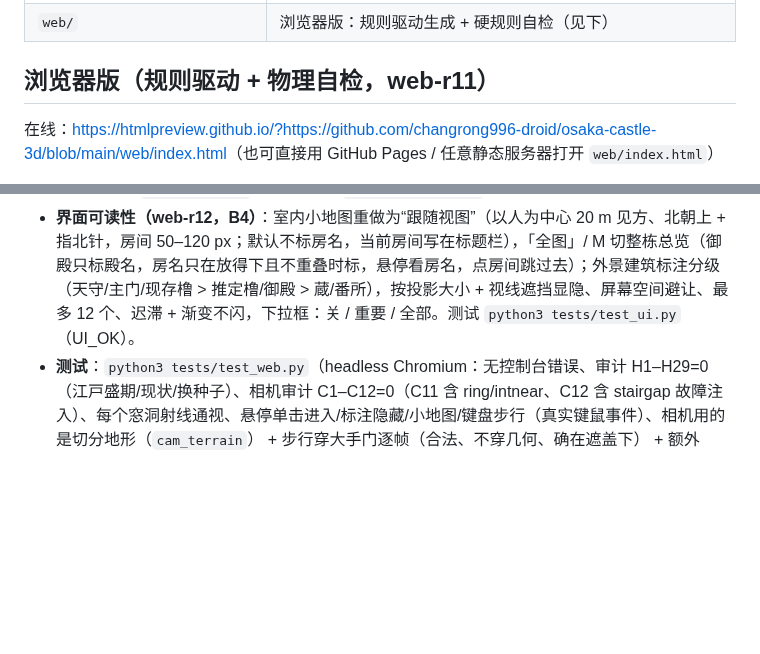
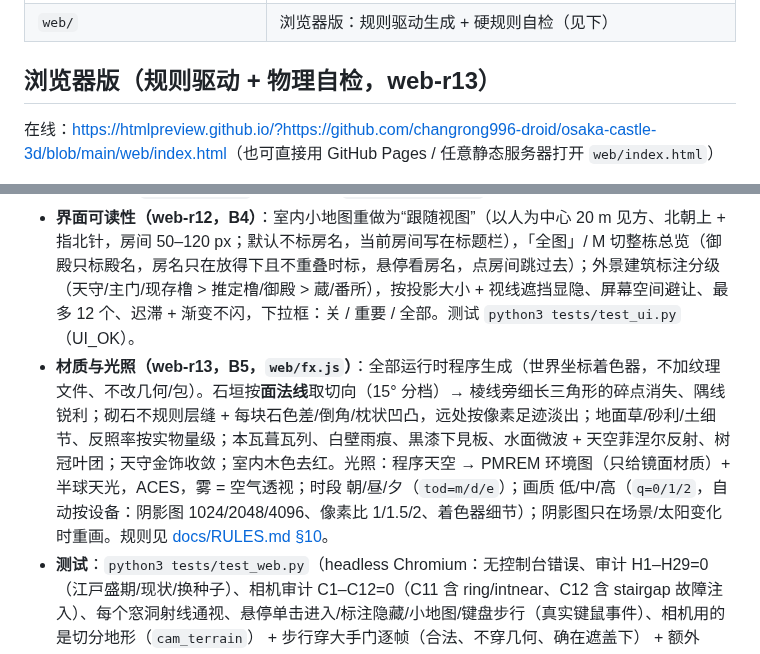
Before and after one commit to changrong996-droid/osaka-castle-3d, a Markdown page: README.md, 2 parts joined by grey strips. GitHub-like rendering; blank space fills up the shorter version.

Commit message:
goal mode: README.md

```diff
--- a/README.md
+++ b/README.md
@@ -23,7 +23,7 @@
 | `docs/RULES.md` | **规则手册**：H/C 各规则的物理不变量、参数来源、容差、算法、设计理由与下一步规则路线图 |
 | `web/` | 浏览器版：规则驱动生成 + 硬规则自检（见下） |
 
-## 浏览器版（规则驱动 + 物理自检，web-r11）
+## 浏览器版（规则驱动 + 物理自检，web-r13）
 在线：<https://htmlpreview.github.io/?https://github.com/changrong996-droid/osaka-castle-3d/blob/main/web/index.html>（也可直接用 GitHub Pages / 任意静态服务器打开 `web/index.html`）
 
 不再在 Blender 里手放坐标：`web/site.js` 里是一份**声明式规格**，所有部件按引用定位，页面打开时现场生成并自检。这不是有物理引擎的世界模型，所以“物理”写成**抽象的几何不变量**（支撑、接触/闭合、石垣边、通行、不穿插），生成时按构造满足，审计时用通用算法检查（支撑采样、接触图、栅格寻路），不针对具体部件写坐标。全部规则的不变量/参数/容差/算法见 [docs/RULES.md](docs/RULES.md)。日本城郭的惯例（1 間≈1.97 m、角橹在石垣转角、土塀止于柱/橹/门、枡形=高丽门+直角渡橹门）只用来定参数。
@@ -46,6 +46,7 @@
 - **室内交互与“看不到地下”（web-r10，B2）**：外景里鼠标停在建筑上 = 半透明包围盒 + 名称浮签高亮，**单击进入**（入口机位 = C9 门槛点）；面板下拉框保留。室内：**方向键/WASD 步行**（1.3 m/s，每 ≤5 cm 子步查相机球合法 + 脚下支撑面，台阶眼高平滑跟随、楼板洞不掉下去、墙边沿墙滑），鼠标拖动环顾、滚轮前后、Esc 出去，走出门 2 m 自动回外景；右下**平面小地图**（当前楼层的房间/墙/门/階段/房间名、相机点 + 视锥，楼层随眼高切换，点房间 = 跳到该房间的 C10 机位）；室内隐藏外景标注。**地面穿模的根因**：①外景网格外相机用的地面（曲轮拟合面外推）比渲染出来的外圈大环低最多数米，网格外/网格边只按圆心一点算；②r9 室内近裁剪面没跟着 0.25 m 的室内球缩小（一段注释吞掉了代码），近平面 1.11 m 切掉近处地板/墙。修法：相机地面 = 渲染地面（同一组三角形，精确距离 + 圆盘坡度上界），近平面按“四角 ≤0.9R”取当前球半径；新审计 **C11**（不经碰撞场、直接读渲染网格缓冲的独立检查：外景 88 个起点含网格/外圈/大环边、石垣顶线、堀岸、建筑基础的拖拽缩放模糊 + 每栋室内的步行/环顾模糊）= 0，故障注入 `#fault=ring` / `intnear` 都报出。规则见 `docs/RULES.md` §8。
 - **室内细部：窓・階段・木组・材质（web-r11，B3）**：**窓是墙上的真洞**（r9/r10 是贴在墙上的“纸片”）：墙 = 整段墙减去开口洞，洞侧就是 0.24 m 墙厚的見込み，格子/土戸/障子 是同一组几何，从室内能透过格子缝看到石垣、堀、远处的橹和天空（three.js 射线逐窓检查）。窓的类型由规则按建筑/层定：橹 = 塗籠格子窓 + 土戸（引戸，滑到相邻一間的墙前；千貫櫓 城内侧原本无窓）、城外侧余下的間位 = **隠狭間**（外皮封住、内侧 丸/三角/四角 口，数量上限按千貫/乾櫓实测）、失传三重橹顶层城内侧 = 華頭窓（推定）、番所 = 突上戸（推定）、御殿 = 明障子 引違い 半开（推定）。**階段**：开放踏板 + 两侧側桁 + 开放侧手摺，坡度 45°–55°（千貫櫓 复原木階段约 56°）、踢面 ≤0.25 m，上层階段口四周手摺；键盘步行上下楼眼高沿坡道连续跟随、一帧变化 ≤VZ·dt。武者走り 露出繋梁 + 根太，内室竿縁天井、上段之間 格天井；运行时程序纹理（木纹、床板、灰泥、畳 + 縁、障子組子），不进包。**柱旁竖向亮条的根因**：全城阴影图纹素 0.30 m + normalBias 0.6 m 比 0.24 m 墙/0.22 m 柱还粗，阳光在柱边漏光——进室内时阴影相机收紧到本栋（纹素 ~1.5 cm）后消失；另修腰屋根“檐底”整块横在两层之间（階段口往下看一片黑）。新审计 **H28**（階段）、**H29**（窓：见込み、格子缝 0.06–0.2 m、土戸/华头/障子 齐全、穿洞射线通视 ≥25%）、**C12**（每座階段真实按键走上去再走下来），H27 改为多高度采样；故障注入各自被抓到。规则见 `docs/RULES.md` §9，来源见 `docs/BUILDINGS.md` §5。
 - **界面可读性（web-r12，B4）**：室内小地图重做为“跟随视图”（以人为中心 20 m 见方、北朝上 + 指北针，房间 50–120 px；默认不标房名，当前房间写在标题栏），「全图」/ M 切整栋总览（御殿只标殿名，房名只在放得下且不重叠时标，悬停看房名，点房间跳过去）；外景建筑标注分级（天守/主门/现存橹 > 推定橹/御殿 > 蔵/番所），按投影大小 + 视线遮挡显隐、屏幕空间避让、最多 12 个、迟滞 + 渐变不闪，下拉框：关 / 重要 / 全部。测试 `python3 tests/test_ui.py`（UI_OK）。
+- **材质与光照（web-r13，B5，`web/fx.js`）**：全部运行时程序生成（世界坐标着色器，不加纹理文件、不改几何/包）。石垣按**面法线**取切向（15° 分档）→ 棱线旁细长三角形的碎点消失、隅线锐利；砌石不规则层缝 + 每块石色差/倒角/枕状凹凸，远处按像素足迹淡出；地面草/砂利/土细节、反照率按实物量级；本瓦葺瓦列、白壁雨痕、黒漆下見板、水面微波 + 天空菲涅尔反射、树冠叶团；天守金饰收敛；室内木色去红。光照：程序天空 → PMREM 环境图（只给镜面材质）+ 半球天光，ACES，雾 = 空气透视；时段 朝/昼/夕（`tod=m/d/e`）；画质 低/中/高（`q=0/1/2`，自动按设备：阴影图 1024/2048/4096、像素比 1/1.5/2、着色器细节）；阴影图只在场景/太阳变化时重画。规则见 [docs/RULES.md §10](docs/RULES.md)。
 - **测试**：`python3 tests/test_web.py`（headless Chromium：无控制台错误、审计 H1–H29=0（江戸盛期/现状/换种子）、相机审计 C1–C12=0（C11 含 ring/intnear、C12 含 stairgap 故障注入）、每个窓洞射线通视、悬停单击进入/标注隐藏/小地图/键盘步行（真实键鼠事件）、相机用的是切分地形（`cam_terrain`） + 步行穿大手门逐帧（合法、不穿几何、确在遮盖下） + 额外 3×1500 步模糊测试 + 56 对视角过渡逐帧（合成时钟驱动真实 step()）+ 独立几何校验 + 真实鼠标输入、同一网址签名一致、9 个视角截图（含门洞内、極楽橋侧面）到 `web/shots/`）、`tests/test_faults.js` 故障注入 + C8 故障注入（`#fault=c8`）、`tests/test_bldg.js` 建筑审计基线 + 故障注入（B1）、`tests/test_pack.js` 包 = 现场生成（r8a；test_web 里还断言默认视图用了包、`#pack=0` 现场生成签名相同）。数据更新后先跑 `python3 tools/make_webdata.py` 重新生成 `web/data.js`。
 - 文件：`web/index.html` · `web/site.js`（规格+生成+审计，纯数据，node 可跑）· `web/pack.js`（结果包编码/解码，r8a）· `web/bake/`（预构建包 + 清单，`tools/bake.js` 生成）· `web/app.js`（three.js 渲染/界面）· `web/tenshu.js`（丰臣式天守模块）· `web/bldg.js`（城内建筑语法 + H22–H29/C9–C10，B1/B3）· `web/camera.js`（相机物理体：碰撞场/约束/视角规则/过渡路径/独立校验，不依赖 three.js）· `web/data.js`（内嵌数据）· `web/vendor/`（离线测试用 three r160）。
 
```
Also changed, not shown: other parts of README.md (+3 -0 lines).
